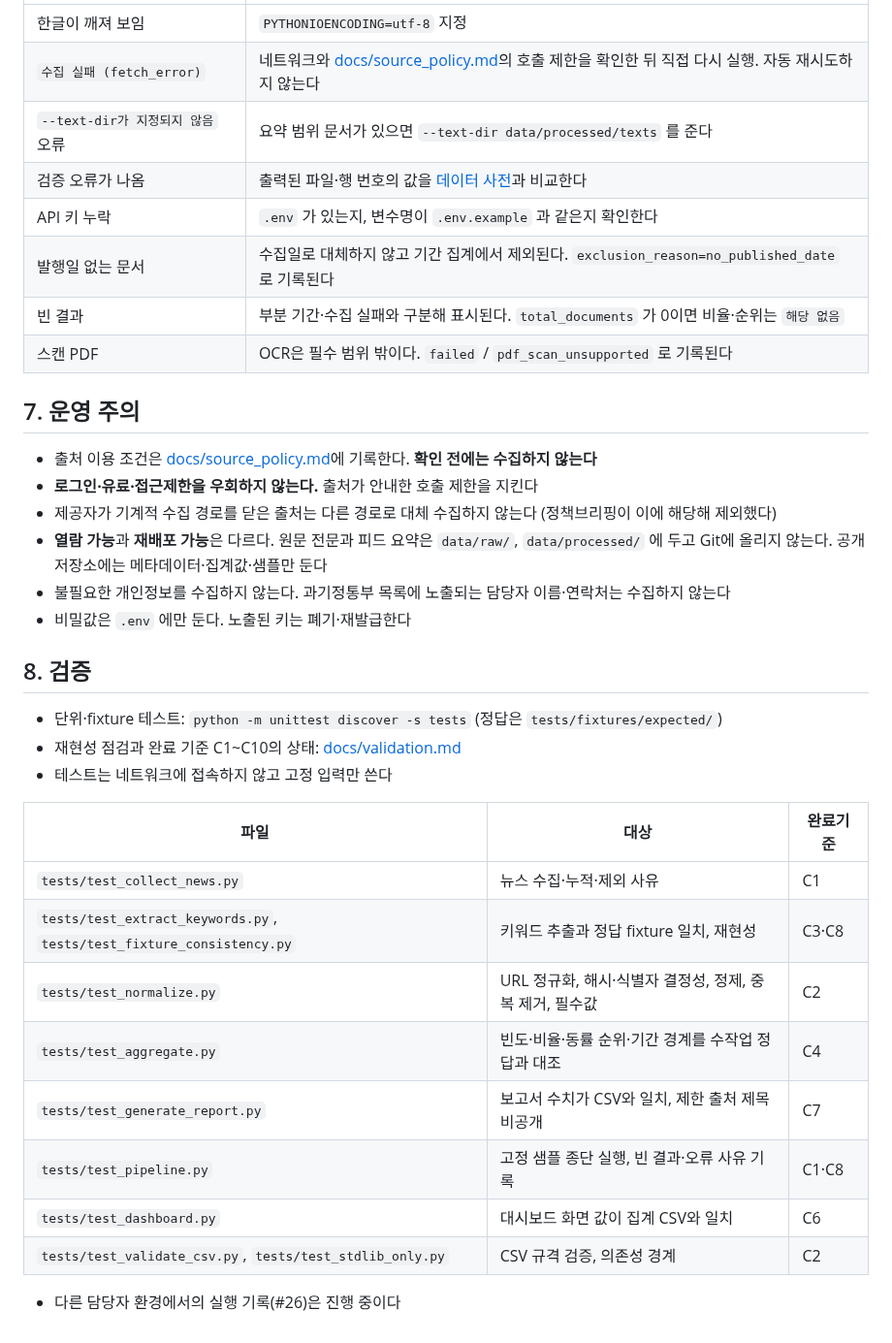
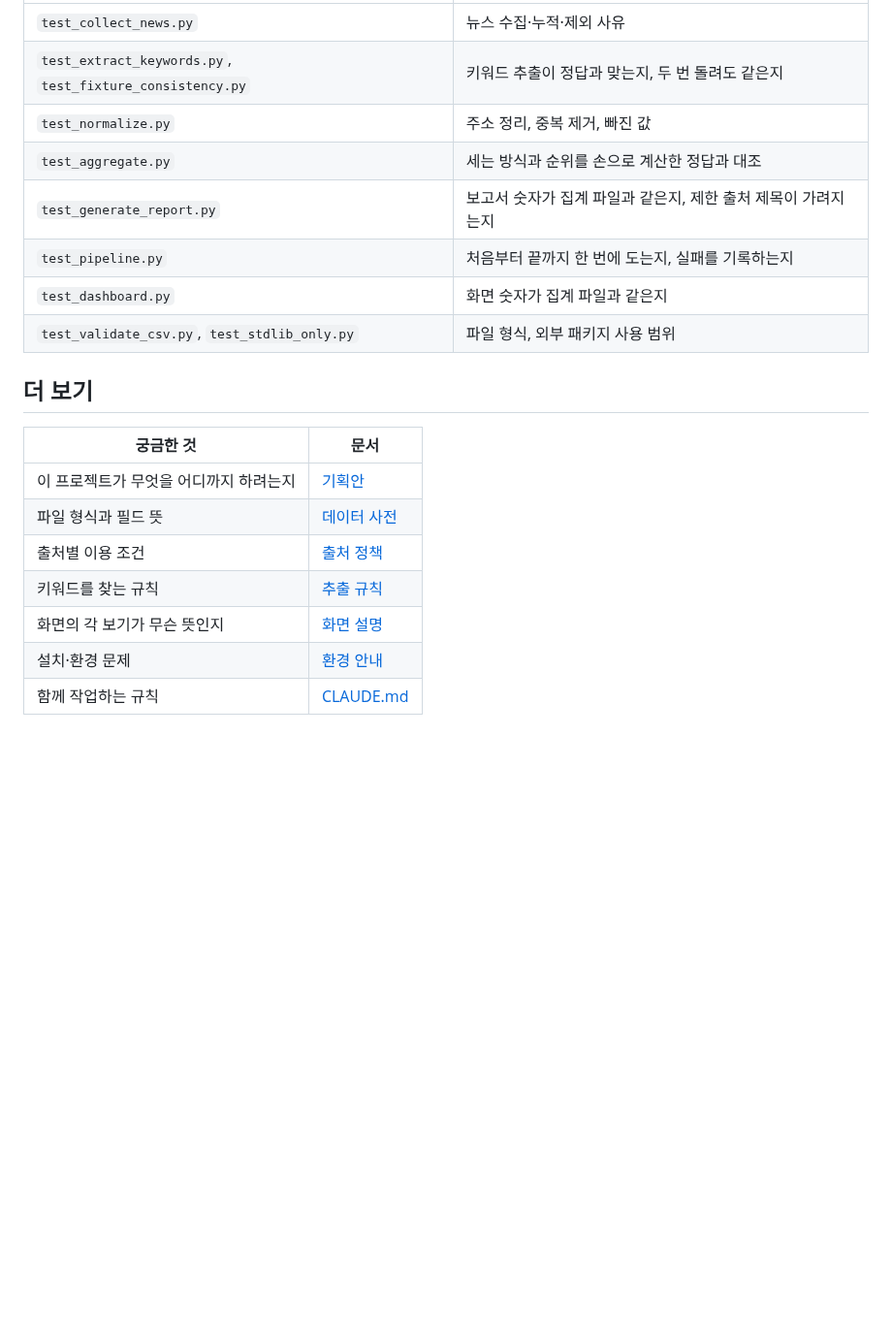
Before and after one commit to daehyun5oh/policy-tech-trend-monitor, a Markdown page: README.md, the part around one of its changes. Shown at 97% size. Drawn GitHub-style; folded sections open; blank space fills up the shorter version.

```diff
--- a/README.md
+++ b/README.md
@@ -138,37 +163,23 @@ python src/collect_policy.py --source-id policy-kr-001 --limit 10
 |---|---|
-| 한글이 깨져 보임 | `PYTHONIOENCODING=utf-8` 지정 |
-| `수집 실패 (fetch_error)` | 네트워크와 [docs/source_policy.md](docs/source_policy.md)의 호출 제한을 확인한 뒤 직접 다시 실행. 자동 재시도하지 않는다 |
-| `--text-dir가 지정되지 않음` 오류 | 요약 범위 문서가 있으면 `--text-dir data/processed/texts` 를 준다 |
-| 검증 오류가 나옴 | 출력된 파일·행 번호의 값을 [데이터 사전](docs/data_dictionary.md)과 비교한다 |
-| API 키 누락 | `.env` 가 있는지, 변수명이 `.env.example` 과 같은지 확인한다 |
-| 발행일 없는 문서 | 수집일로 대체하지 않고 기간 집계에서 제외된다. `exclusion_reason=no_published_date` 로 기록된다 |
-| 빈 결과 | 부분 기간·수집 실패와 구분해 표시된다. `total_documents` 가 0이면 비율·순위는 `해당 없음` |
-| 스캔 PDF | OCR은 필수 범위 밖이다. `failed` / `pdf_scan_unsupported` 로 기록된다 |
+| `test_collect_news.py` | 뉴스 수집·누적·제외 사유 |
+| `test_extract_keywords.py`, `test_fixture_consistency.py` | 키워드 추출이 정답과 맞는지, 두 번 돌려도 같은지 |
+| `test_normalize.py` | 주소 정리, 중복 제거, 빠진 값 |
+| `test_aggregate.py` | 세는 방식과 순위를 손으로 계산한 정답과 대조 |
+| `test_generate_report.py` | 보고서 숫자가 집계 파일과 같은지, 제한 출처 제목이 가려지는지 |
+| `test_pipeline.py` | 처음부터 끝까지 한 번에 도는지, 실패를 기록하는지 |
+| `test_dashboard.py` | 화면 숫자가 집계 파일과 같은지 |
+| `test_validate_csv.py`, `test_stdlib_only.py` | 파일 형식, 외부 패키지 사용 범위 |
 
-## 7. 운영 주의
+</details>
 
-- 출처 이용 조건은 [docs/source_policy.md](docs/source_policy.md)에 기록한다. **확인 전에는 수집하지 않는다**
-- **로그인·유료·접근제한을 우회하지 않는다.** 출처가 안내한 호출 제한을 지킨다
-- 제공자가 기계적 수집 경로를 닫은 출처는 다른 경로로 대체 수집하지 않는다 (정책브리핑이 이에 해당해 제외했다)
-- **열람 가능**과 **재배포 가능**은 다르다. 원문 전문과 피드 요약은 `data/raw/`, `data/processed/` 에 두고 Git에 올리지 않는다. 공개 저장소에는 메타데이터·집계값·샘플만 둔다
-- 불필요한 개인정보를 수집하지 않는다. 과기정통부 목록에 노출되는 담당자 이름·연락처는 수집하지 않는다
-- 비밀값은 `.env` 에만 둔다. 노출된 키는 폐기·재발급한다
+## 더 보기
 
-## 8. 검증
-
-- 단위·fixture 테스트: `python -m unittest discover -s tests` (정답은 `tests/fixtures/expected/`)
-- 재현성 점검과 완료 기준 C1~C10의 상태: [docs/validation.md](docs/validation.md)
-- 테스트는 네트워크에 접속하지 않고 고정 입력만 쓴다
-
-| 파일 | 대상 | 완료기준 |
-|---|---|---|
-| `tests/test_collect_news.py` | 뉴스 수집·누적·제외 사유 | C1 |
-| `tests/test_extract_keywords.py`, `tests/test_fixture_consistency.py` | 키워드 추출과 정답 fixture 일치, 재현성 | C3·C8 |
-| `tests/test_normalize.py` | URL 정규화, 해시·식별자 결정성, 정제, 중복 제거, 필수값 | C2 |
-| `tests/test_aggregate.py` | 빈도·비율·동률 순위·기간 경계를 수작업 정답과 대조 | C4 |
-| `tests/test_generate_report.py` | 보고서 수치가 CSV와 일치, 제한 출처 제목 비공개 | C7 |
-| `tests/test_pipeline.py` | 고정 샘플 종단 실행, 빈 결과·오류 사유 기록 | C1·C8 |
-| `tests/test_dashboard.py` | 대시보드 화면 값이 집계 CSV와 일치 | C6 |
-| `tests/test_validate_csv.py`, `tests/test_stdlib_only.py` | CSV 규격 검증, 의존성 경계 | C2 |
-
-- 다른 담당자 환경에서의 실행 기록(#26)은 진행 중이다
+| 궁금한 것 | 문서 |
+|---|---|
+| 이 프로젝트가 무엇을 어디까지 하려는지 | [기획안](기획안.md) |
+| 파일 형식과 필드 뜻 | [데이터 사전](docs/data_dictionary.md) |
+| 출처별 이용 조건 | [출처 정책](docs/source_policy.md) |
+| 키워드를 찾는 규칙 | [추출 규칙](docs/extraction_rules.md) |
+| 화면의 각 보기가 무슨 뜻인지 | [화면 설명](docs/insight_views.md) |
+| 설치·환경 문제 | [환경 안내](docs/environment.md) |
+| 함께 작업하는 규칙 | [CLAUDE.md](CLAUDE.md) |
```
Also changed, not shown: other parts of README.md (+123 -98 lines).
